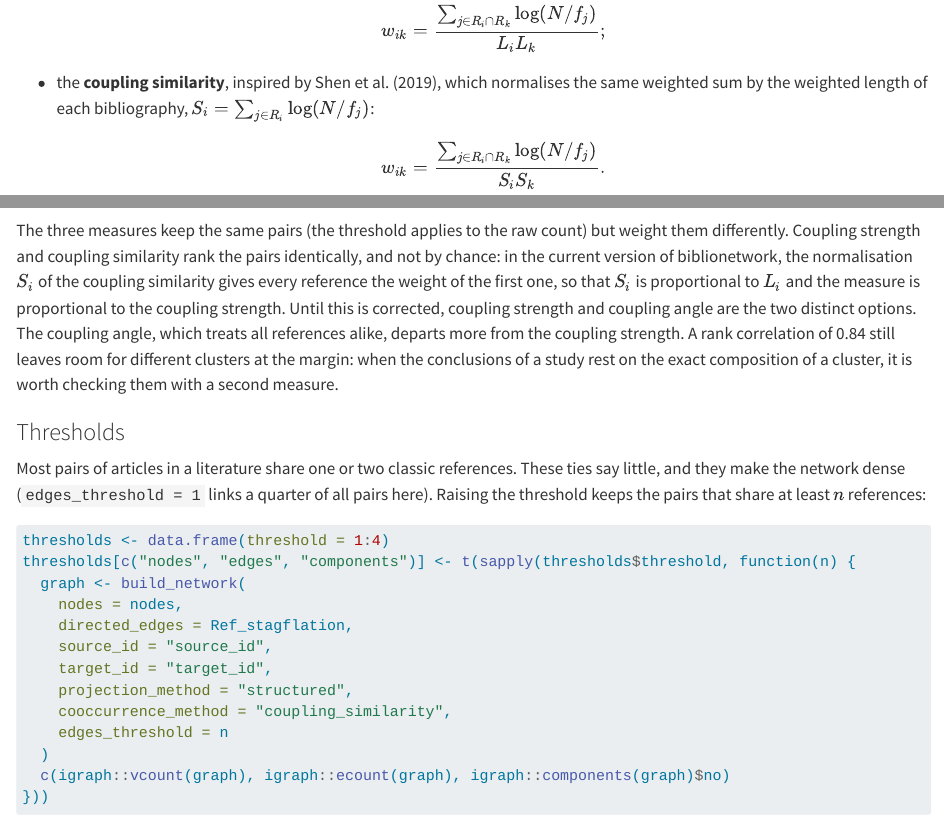
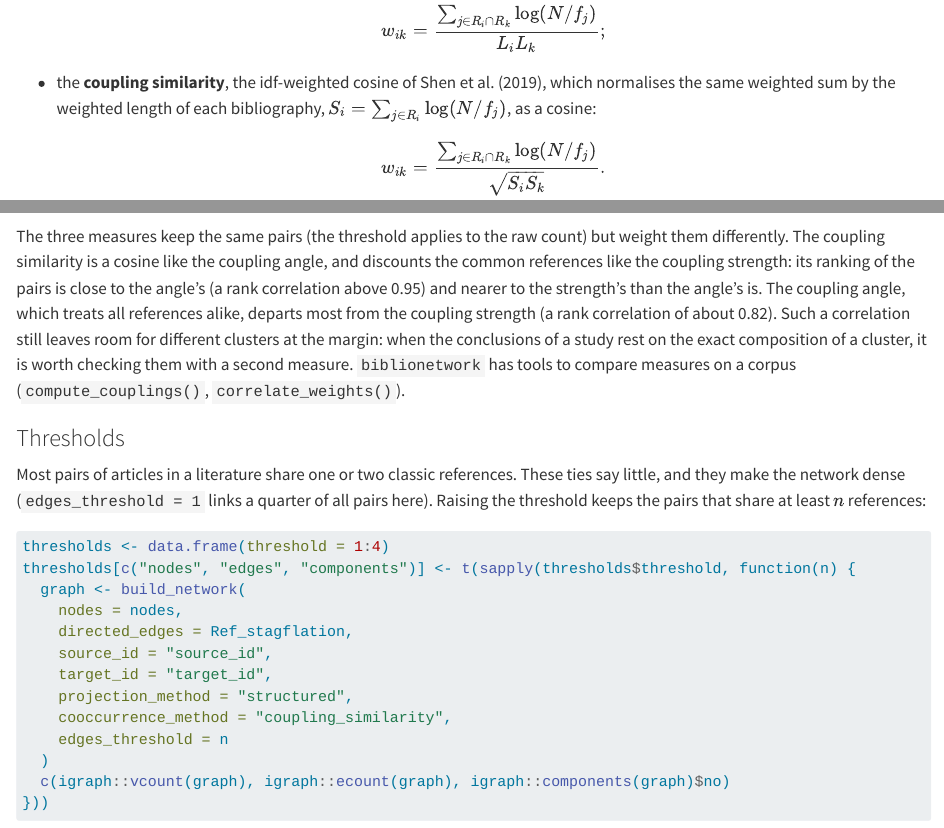
Before and after one commit to agoutsmedt/networkflow, a Quarto document (vignettes/articles/from-references-to-networks.qmd): the page in a window 1100 px wide, from 3080 px down, and a second part further down, joined at a grey line. Rendered offline with R 4.5, knitr and Pandoc in place of Quarto, with nearby package versions; some code elsewhere in the file could not run offline.

Commit message:
Change of description of coupling after biblionetwork changes.

````diff
--- a/vignettes/articles/from-references-to-networks.qmd
+++ b/vignettes/articles/from-references-to-networks.qmd
@@ -163,10 +163,10 @@ the three measures available through biblionetwork
   weight to the references that everybody cites, in the spirit of the
   inverse document frequency of text mining:
   $$w_{ik} = \frac{\sum_{j \in R_i \cap R_k} \log(N / f_j)}{L_i L_k};$$
-- the **coupling similarity**, inspired by @shen2019, which normalises the
-  same weighted sum by the weighted length of each bibliography,
-  $S_i = \sum_{j \in R_i} \log(N / f_j)$:
-  $$w_{ik} = \frac{\sum_{j \in R_i \cap R_k} \log(N / f_j)}{S_i S_k}.$$
+- the **coupling similarity**, the idf-weighted cosine of @shen2019, which
+  normalises the same weighted sum by the weighted length of each
+  bibliography, $S_i = \sum_{j \in R_i} \log(N / f_j)$, as a cosine:
+  $$w_{ik} = \frac{\sum_{j \in R_i \cap R_k} \log(N / f_j)}{\sqrt{S_i S_k}}.$$
 
 Sharing a citation of Taylor's 1993 article on policy rules, cited by 22
 documents of the corpus, says less about two explanations of the
@@ -217,17 +217,16 @@ round(cor(pairs[, measures], method = "spearman"), 3)
 ```
 
 The three measures keep the same pairs (the threshold applies to the raw
-count) but weight them differently. Coupling strength and coupling
-similarity rank the pairs identically, and not by chance: in the current
-version of biblionetwork, the normalisation $S_i$ of the coupling
-similarity gives every reference the weight of the first one, so that
-$S_i$ is proportional to $L_i$ and the measure is proportional to the
-coupling strength. Until this is corrected, coupling strength and coupling
-angle are the two distinct options. The coupling angle, which treats all
-references alike, departs more from the coupling strength. A rank
-correlation of 0.84 still leaves room for different clusters at the
-margin: when the conclusions of a study rest on the exact composition of a
-cluster, it is worth checking them with a second measure.
+count) but weight them differently. The coupling similarity is a cosine
+like the coupling angle, and discounts the common references like the
+coupling strength: its ranking of the pairs is close to the angle's (a rank
+correlation above 0.95) and nearer to the strength's than the angle's is.
+The coupling angle, which treats all references alike, departs most from
+the coupling strength (a rank correlation of about 0.82). Such a
+correlation still leaves room for different clusters at the margin: when
+the conclusions of a study rest on the exact composition of a cluster, it
+is worth checking them with a second measure. `biblionetwork` has tools to
+compare measures on a corpus (`compute_couplings()`, `correlate_weights()`).
 
 ### Thresholds
 
````
Also changed, not shown: NEWS.md (+3 -2 lines), R/build_dynamic_networks.R (+11 -9 lines), 2 other files.
